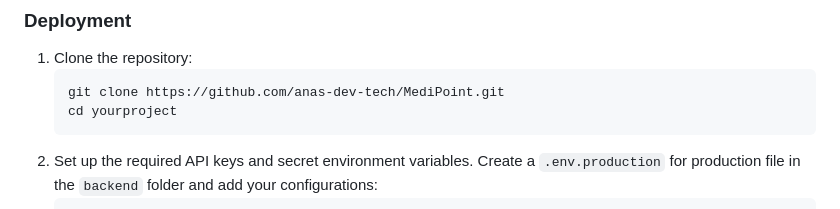
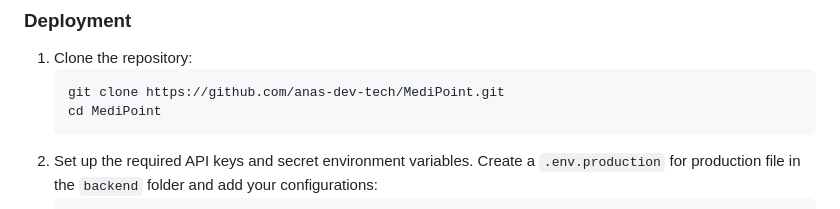
Before and after one commit to anas-dev-tech/MediPoint, a Markdown page: README.md, the part around the change. Drawn GitHub-style.

````diff
--- a/README.md
+++ b/README.md
@@ -48,7 +48,7 @@ Ensure you have the following installed:
 1. Clone the repository:
    ```sh
    git clone https://github.com/anas-dev-tech/MediPoint.git
-   cd yourproject
+   cd MediPoint
    ```
 2. Set up the required API keys and secret environment variables. Create a `.env.production` for production  file in the `backend` folder and add your configurations:
    ```sh
````
